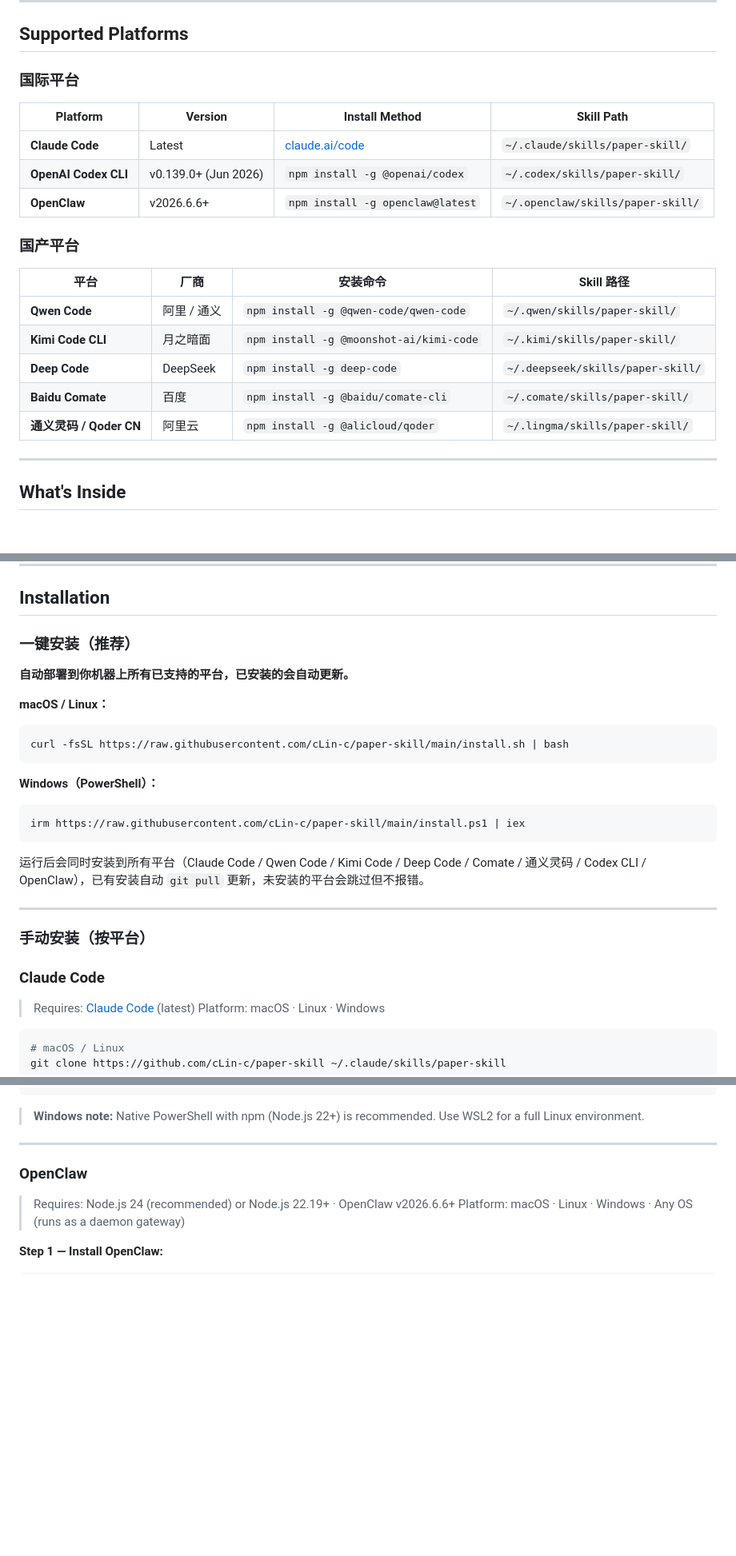
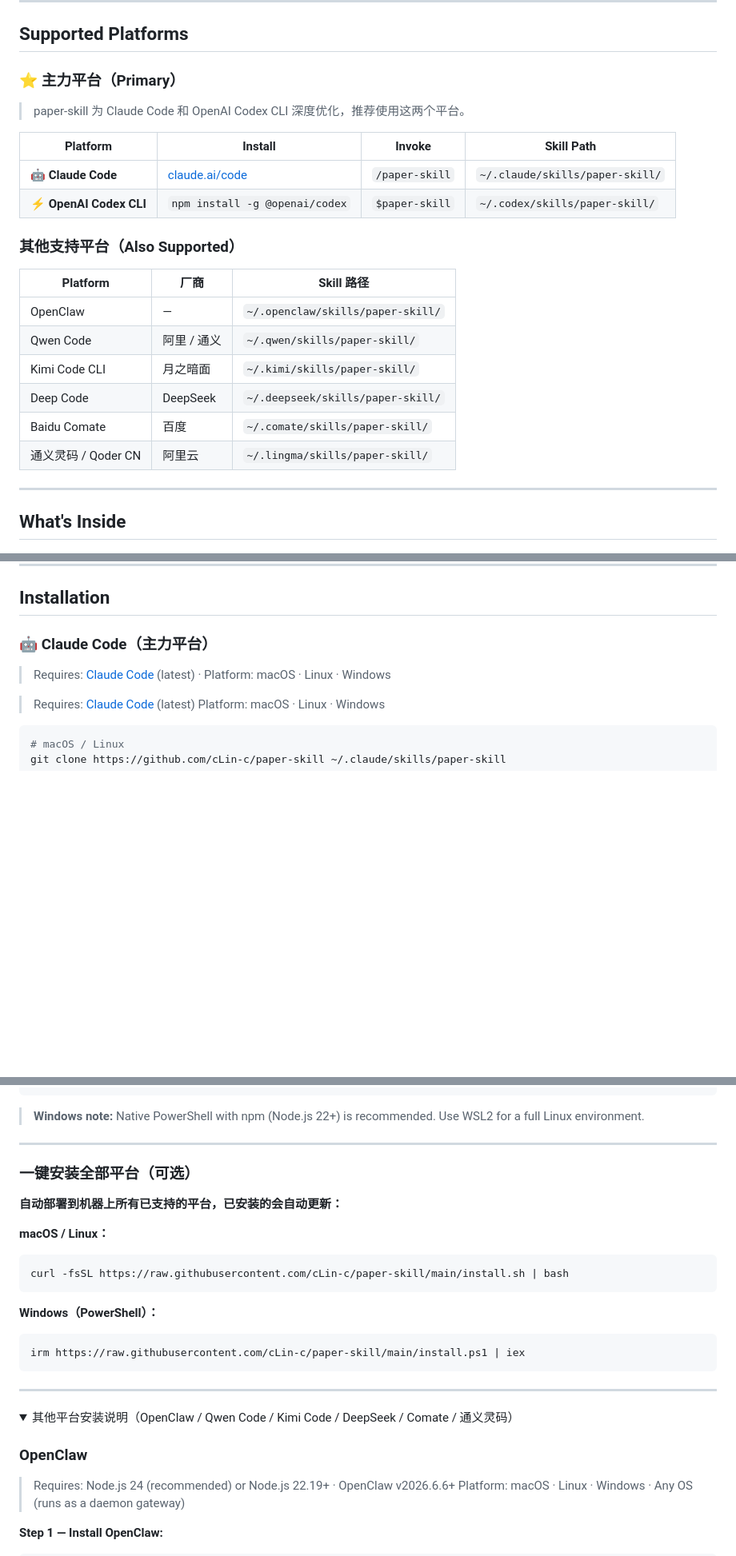
Before and after one commit to cLin-c/paper-skill, a Markdown page: README.md, 3 parts joined by grey strips. Shown at 80% size. Rendered like a GitHub page; folded sections open; blank space fills up the shorter version.

Commit message:
docs: highlight Claude Code and Codex CLI as primary platforms
- Lead description now names Claude Code and Codex CLI as primary
- Supported Platforms split into primary (Claude Code/Codex) and others
- Installation section labels Claude Code with 🤖 and Codex with ⚡
- Other 6 platform install docs collapsed into <details> block
- Added one-click install section before the details block

Co-Authored-By: Claude Sonnet 4.6 <noreply@anthropic.com>

````diff
--- a/README.md
+++ b/README.md
@@ -39,23 +42,25 @@ Inspired by and extended from [nature-skills](https://github.com/Yuan1z0825/natu
 
 ## Supported Platforms
 
-### 国际平台
+### ⭐ 主力平台（Primary）
 
-| Platform | Version | Install Method | Skill Path |
-|----------|---------|----------------|------------|
-| **Claude Code** | Latest | [claude.ai/code](https://claude.ai/code) | `~/.claude/skills/paper-skill/` |
-| **OpenAI Codex CLI** | v0.139.0+ (Jun 2026) | `npm install -g @openai/codex` | `~/.codex/skills/paper-skill/` |
-| **OpenClaw** | v2026.6.6+ | `npm install -g openclaw@latest` | `~/.openclaw/skills/paper-skill/` |
+> paper-skill 为 Claude Code 和 OpenAI Codex CLI 深度优化，推荐使用这两个平台。
 
-### 国产平台
+| Platform | Install | Invoke | Skill Path |
+|----------|---------|--------|------------|
+| 🤖 **Claude Code** | [claude.ai/code](https://claude.ai/code) | `/paper-skill` | `~/.claude/skills/paper-skill/` |
+| ⚡ **OpenAI Codex CLI** | `npm install -g @openai/codex` | `$paper-skill` | `~/.codex/skills/paper-skill/` |
 
-| 平台 | 厂商 | 安装命令 | Skill 路径 |
-|------|------|---------|-----------|
-| **Qwen Code** | 阿里 / 通义 | `npm install -g @qwen-code/qwen-code` | `~/.qwen/skills/paper-skill/` |
-| **Kimi Code CLI** | 月之暗面 | `npm install -g @moonshot-ai/kimi-code` | `~/.kimi/skills/paper-skill/` |
-| **Deep Code** | DeepSeek | `npm install -g deep-code` | `~/.deepseek/skills/paper-skill/` |
-| **Baidu Comate** | 百度 | `npm install -g @baidu/comate-cli` | `~/.comate/skills/paper-skill/` |
-| **通义灵码 / Qoder CN** | 阿里云 | `npm install -g @alicloud/qoder` | `~/.lingma/skills/paper-skill/` |
+### 其他支持平台（Also Supported）
+
+| Platform | 厂商 | Skill 路径 |
+|----------|------|-----------|
+| OpenClaw | — | `~/.openclaw/skills/paper-skill/` |
+| Qwen Code | 阿里 / 通义 | `~/.qwen/skills/paper-skill/` |
+| Kimi Code CLI | 月之暗面 | `~/.kimi/skills/paper-skill/` |
+| Deep Code | DeepSeek | `~/.deepseek/skills/paper-skill/` |
+| Baidu Comate | 百度 | `~/.comate/skills/paper-skill/` |
+| 通义灵码 / Qoder CN | 阿里云 | `~/.lingma/skills/paper-skill/` |
 
 ---
 
@@ -91,27 +96,9 @@ Inspired by and extended from [nature-skills](https://github.com/Yuan1z0825/natu
 
 ## Installation
 
-### 一键安装（推荐）
+### 🤖 Claude Code（主力平台）
 
-**自动部署到你机器上所有已支持的平台，已安装的会自动更新。**
-
-**macOS / Linux：**
-```bash
-curl -fsSL https://raw.githubusercontent.com/cLin-c/paper-skill/main/install.sh | bash
-```
-
-**Windows（PowerShell）：**
-```powershell
-irm https://raw.githubusercontent.com/cLin-c/paper-skill/main/install.ps1 | iex
-```
-
-运行后会同时安装到所有平台（Claude Code / Qwen Code / Kimi Code / Deep Code / Comate / 通义灵码 / Codex CLI / OpenClaw），已有安装自动 `git pull` 更新，未安装的平台会跳过但不报错。
-
----
-
-### 手动安装（按平台）
-
-### Claude Code
+> Requires: [Claude Code](https://claude.ai/code) (latest) · Platform: macOS · Linux · Windows
 
 > Requires: [Claude Code](https://claude.ai/code) (latest)
 > Platform: macOS · Linux · Windows
@@ -165,6 +152,25 @@ $paper-skill         # invoke directly in prompt
 > **Windows note:** Native PowerShell with npm (Node.js 22+) is recommended. Use WSL2 for a full Linux environment.
 
 ---
+
+### 一键安装全部平台（可选）
+
+**自动部署到机器上所有已支持的平台，已安装的会自动更新：**
+
+**macOS / Linux：**
+```bash
+curl -fsSL https://raw.githubusercontent.com/cLin-c/paper-skill/main/install.sh | bash
+```
+
+**Windows（PowerShell）：**
+```powershell
+irm https://raw.githubusercontent.com/cLin-c/paper-skill/main/install.ps1 | iex
+```
+
+---
+
+<details>
+<summary>其他平台安装说明（OpenClaw / Qwen Code / Kimi Code / DeepSeek / Comate / 通义灵码）</summary>
 
 ### OpenClaw
 
````
Also changed, not shown: other parts of README.md (+9 -2 lines).
